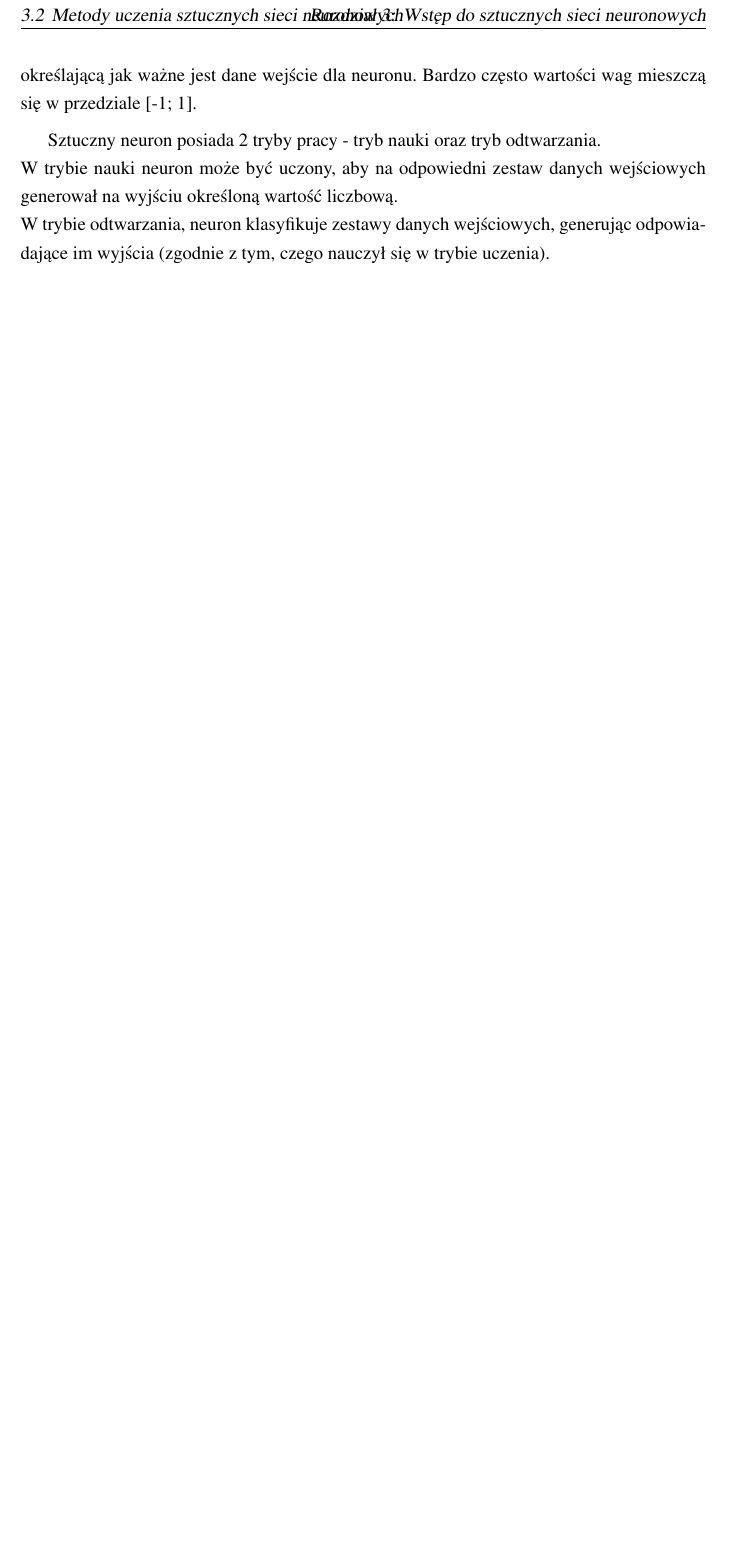
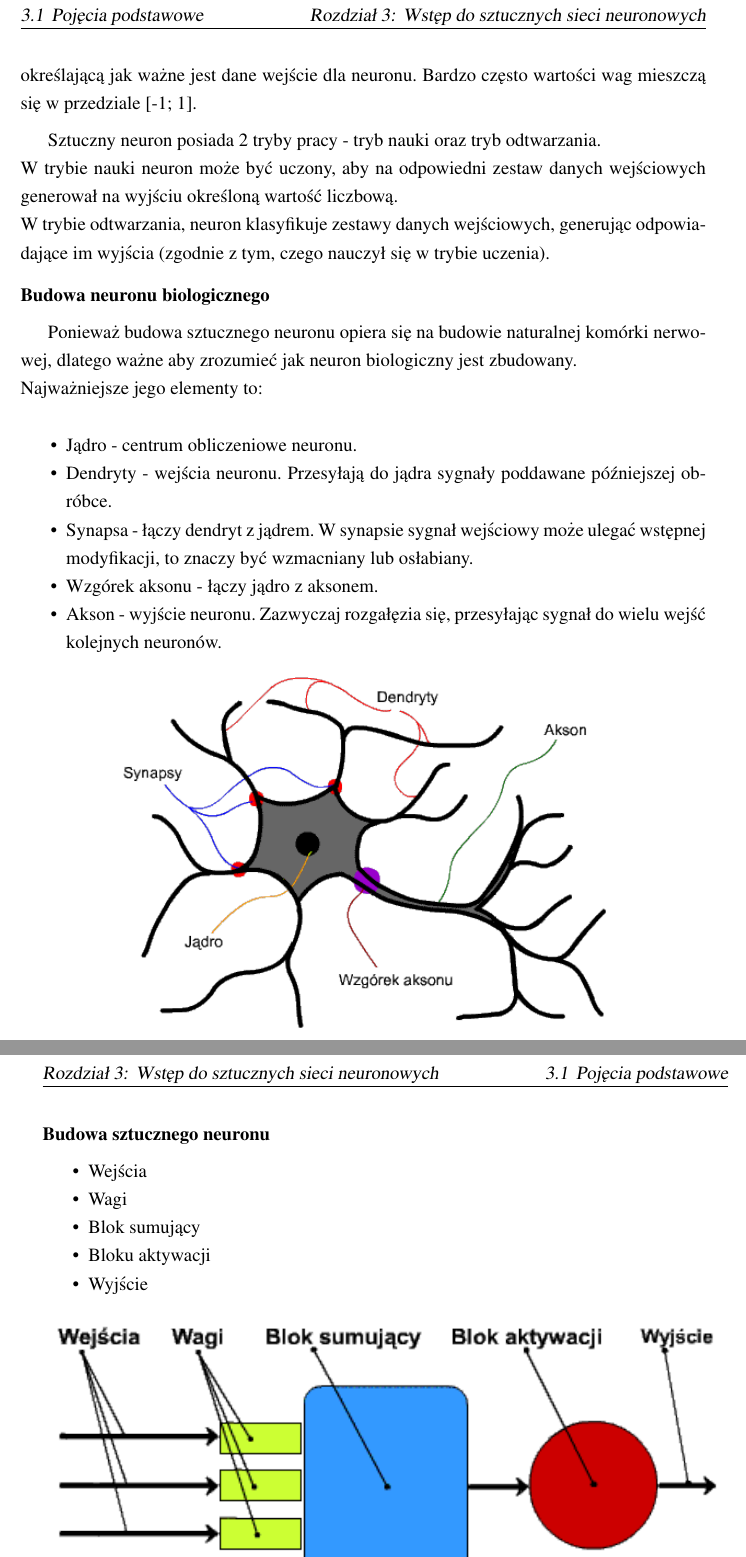
Before and after one commit to galgreg/BachelorOfScienceThesis, a LaTeX thesis (latex_doc/thesis.tex, which reads latex_doc/Rozdzialy/wstep_do_sieci_neuronowych.tex): part of page 8 of 15 before the commit and two parts of pages 8 and 9 of 17 after it, the two joined at a grey line, cut so that both start at the same text, the shorter picture padded with empty space. Compiled offline with pdfLaTeX.

Commit message:
Dodanie opisu dla naturalnego i (WIP) sztucznego neuronu

```diff
--- a/latex_doc/Rozdzialy/wstep_do_sieci_neuronowych.tex
+++ b/latex_doc/Rozdzialy/wstep_do_sieci_neuronowych.tex
@@ -28,3 +28,32 @@ W trybie nauki neuron może być uczony, aby na odpowiedni zestaw danych
 wejściowych generował na wyjściu określoną wartość liczbową. \newline
 W trybie odtwarzania, neuron klasyfikuje zestawy danych wejściowych, generując
 odpowiadające im wyjścia (zgodnie z tym, czego nauczył się w trybie uczenia).
+
+\subsubsection{Budowa neuronu biologicznego}
+Ponieważ budowa sztucznego neuronu opiera się na budowie naturalnej komórki nerwowej, dlatego ważne aby zrozumieć jak neuron biologiczny jest zbudowany. \\
+Najważniejsze jego elementy to:
+
+\begin{itemize*}
+\item Jądro - centrum obliczeniowe neuronu.
+\item Dendryty - wejścia neuronu. Przesyłają do jądra sygnały poddawane późniejszej obróbce.
+\item Synapsa - łączy dendryt z jądrem. W synapsie sygnał wejściowy może ulegać wstępnej modyfikacji, to znaczy być wzmacniany lub osłabiany.
+\item Wzgórek aksonu - łączy jądro z aksonem.
+\item Akson - wyjście neuronu. Zazwyczaj rozgałęzia się, przesyłając sygnał do wielu wejść kolejnych neuronów.
+\end{itemize*}
+
+\begin{figure}[h]
+\begin{center}
+\includegraphics[width=11cm]{resources/figures/natural_neuron.png}
+\end{center}
+\end{figure}
+
+\newpage
+\subsubsection{Budowa sztucznego neuronu}
+
+\begin{itemize*}
+\item Wejścia
+\item Wagi
+\item Blok sumujący
+\item Bloku aktywacji
+\item Wyjście
+\end{itemize*}
@@ -31 +65,4 @@ odpowiadające im wyjścia (zgodnie z tym, czego nauczył się w trybie uczenia)
+\end{figure}
+\newpage
+
 \section{Metody uczenia sztucznych sieci neuronowych}
--- a/latex_doc/thesis.tex
+++ b/latex_doc/thesis.tex
@@ -18,7 +18,7 @@
 \else
 \usepackage{graphicx}
 \fi
-
+\usepackage{mdwlist}
 \usepackage{subfigure}
 \usepackage{latexsym,amssymb}
 \usepackage{setspace,cite}
```
Also changed, not shown: latex_doc/resources/figures/artificial_neuron.png (added), latex_doc/resources/figures/natural_neuron.png (added), latex_doc/Rozdzialy/wstep_do_sieci_neuronowych.tex (5 more changed lines).
